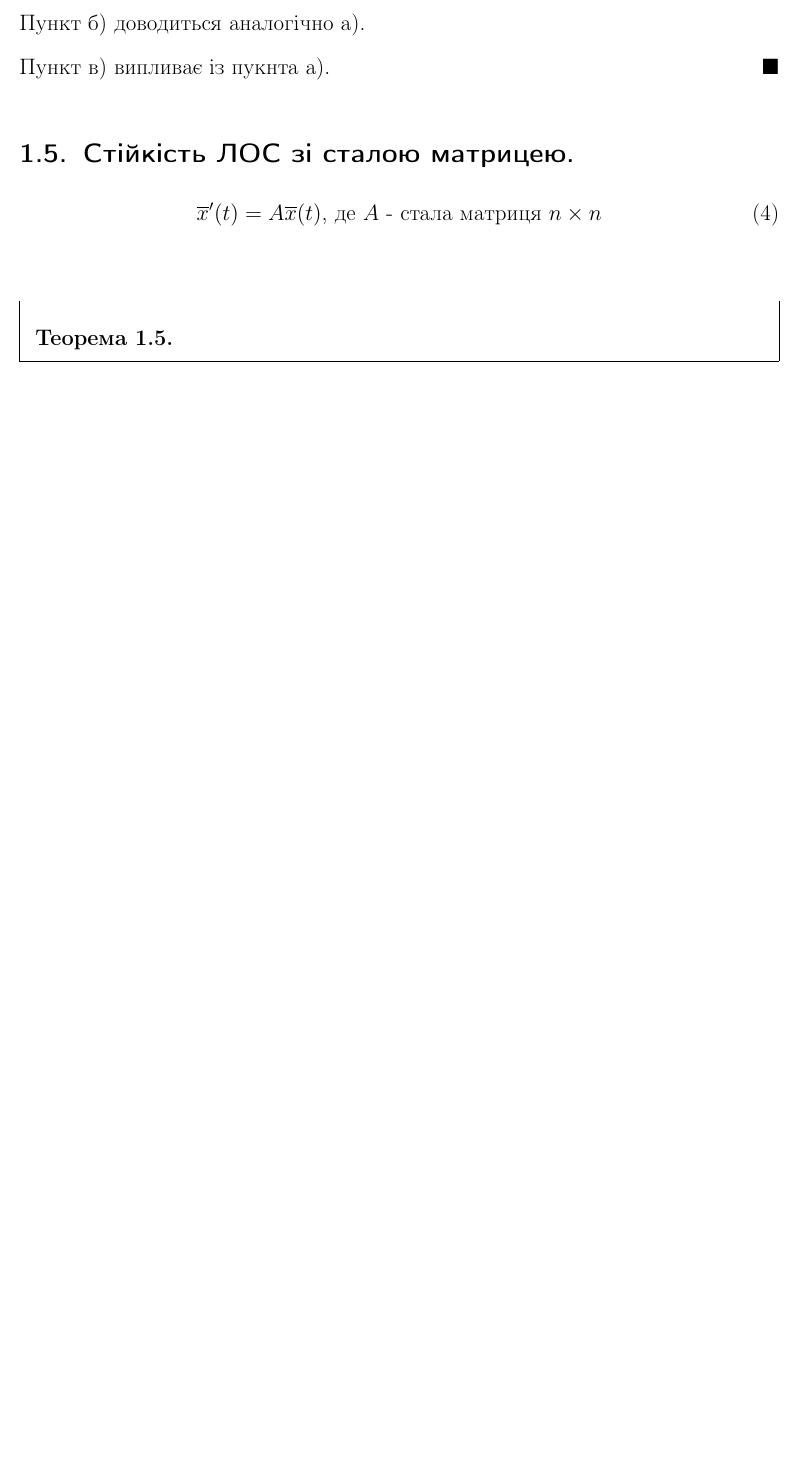
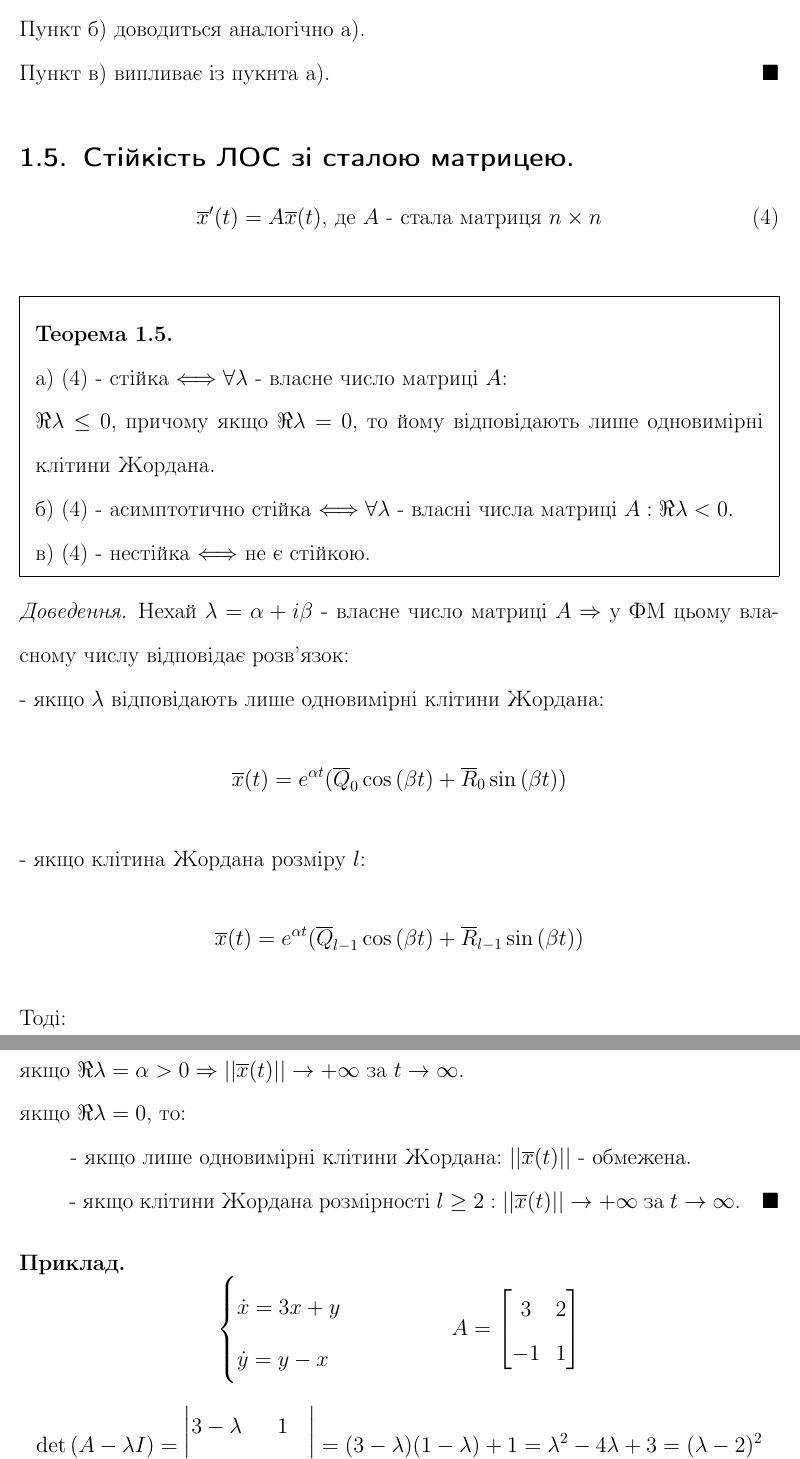
Before and after one commit to noasck/TeX_docs, a LaTeX document (Stability theory/lectures.tex, which reads Stability theory/lecture_1_part_4.tex): part of page 11 of 11 before the commit and two parts of pages 11 and 12 of 12 after it, the two joined at a grey line, cut so that both start at the same text, the shorter picture padded with empty space. Compiled offline with pdfLaTeX.

Commit message:
finished lecture 1

```diff
--- a/Stability theory/lecture_1_part_4.tex
+++ b/Stability theory/lecture_1_part_4.tex
@@ -81,5 +81,40 @@ $$
 \begin{equation}
 \overline{x} ' (t) = A \overline{x} (t) \text{, де $A$ - стала матриця $n \times n$}
 \end{equation}
-\begin{boxteo}
+\begin{boxteo} \quad \\
+a) (4) - стійка $ \Longleftrightarrow  \forall \lambda $ - власне число матриці $A$: \\
+$\Re \lambda \leq 0$, причому якщо $ \Re \lambda = 0$, то йому відповідають лише одновимірні клітини Жордана. \\
+б) (4) - асимптотично стійка $ \Longleftrightarrow \forall \lambda $ - власні числа матриці $A: \Re \lambda < 0 $.\\
+в) (4) - нестійка $ \Longleftrightarrow $ не є стійкою.
+\end{boxteo}
 
+\begin{proof}
+  Нехай $ \lambda = \alpha + i\beta$ - власне число матриці $A \Rightarrow $ у ФМ цьому власному числу відповідає розв'язок: \\
+  - якщо $ \lambda$ відповідають лише одновимірні клітини Жордана:
+  $$
+  \overline{x} (t) = e^{\alpha t} ( \overline{Q} _0 \cos{(\beta t)} + \overline{R}_0 \sin{(\beta t)} )
+ $$
+ - якщо клітина Жордана розміру $l$:
+ $$
+ \overline{x} (t) = e^{\alpha t} ( \overline{Q} _{l-1} \cos{(\beta t)} + \overline{R}_{l-1} \sin{(\beta t)} )
+ $$
+ Тоді:\\
+якщо $ \Re \lambda = \alpha < 0  \Rightarrow || \overline{x} (t)|| \to 0 $ за $t \to \infty$.\\
+якщо $ \Re \lambda = \alpha >0 \Rightarrow || \overline{x} (t)|| \to + \infty $ за $t \to \infty$.\\
+якщо $ \Re \lambda = 0 $, то:\\
+\hspace*{1cm} - якщо лише одновимірні клітини Жордана: $||\overline{x}(t) ||$ - обмежена.\\
+\hspace*{1cm} - якщо клітини Жордана розмірності $l \geq 2$ : $ || \overline{x} (t)|| \to + \infty $ за $t \to \infty$.
+\end{proof}
+\begin{example}
+    $$\begin{cases}
+        \dot{x} = 3x + y \\
+        \dot{y} = y-x
+    \end{cases} \qquad \qquad A = \begin{bmatrix}
+     3 & 2 \\ -1 & 1
+    \end{bmatrix}
+    $$
+    $$
+    \det \left( A - \lambda I  \right) = \begin{vmatrix}
+      3 - \lambda & 1 \\
+      -1 & 1- \lambda
+    \end{vmatrix}  = (3 - \lambda) (1- \lambda) + 1 = \lambda^2 - 4 \lambda + 3 = (\lambda-2 )^2
```
Also changed, not shown: Stability theory/lectures.pdf, Stability theory/lecture_1_part_4.tex (18 more changed lines).
